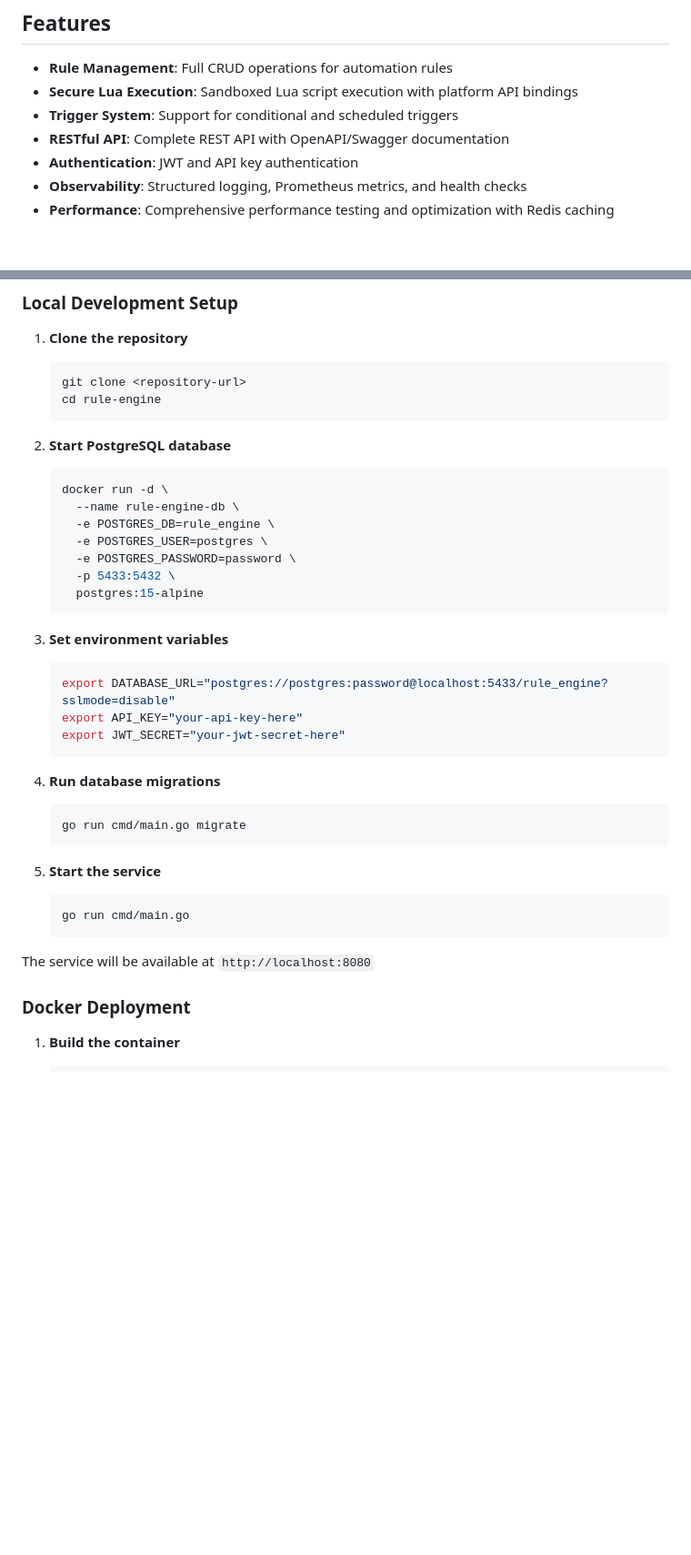
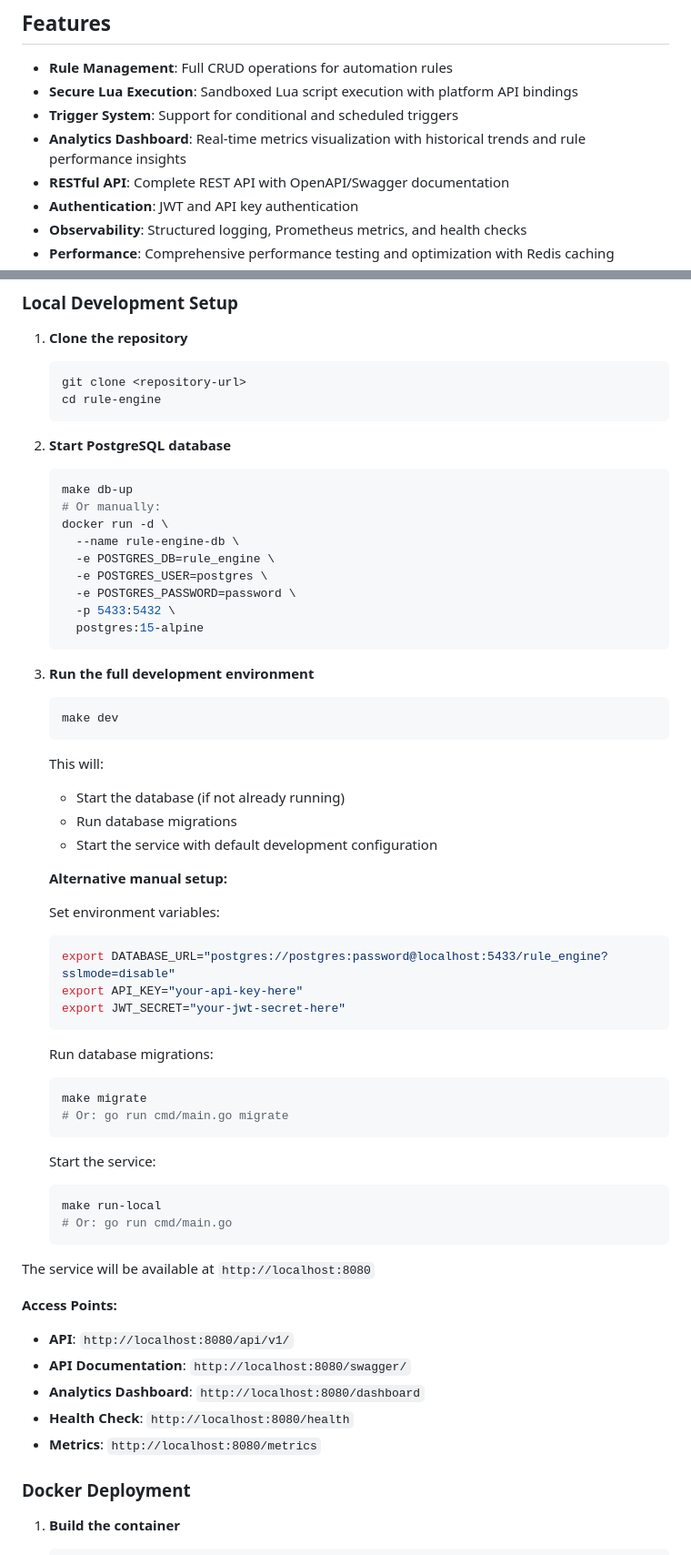
Before and after one commit to malyshevhen/rule-engine, a Markdown page: README.md, 2 parts joined by grey strips. Shown: that part at 91% size. GitHub-like rendering; blank space fills up the shorter version.

````diff
--- a/README.md
+++ b/README.md
@@ -7,6 +7,7 @@ A robust, scalable rule engine microservice for IoT automation built with Go. Th
 - **Rule Management**: Full CRUD operations for automation rules
 - **Secure Lua Execution**: Sandboxed Lua script execution with platform API bindings
 - **Trigger System**: Support for conditional and scheduled triggers
+- **Analytics Dashboard**: Real-time metrics visualization with historical trends and rule performance insights
 - **RESTful API**: Complete REST API with OpenAPI/Swagger documentation
 - **Authentication**: JWT and API key authentication
 - **Observability**: Structured logging, Prometheus metrics, and health checks
@@ -33,40 +34,62 @@ The service follows a clean architecture with clear separation of concerns:
 ### Local Development Setup
 
 1. **Clone the repository**
-   ```bash
-   git clone <repository-url>
-   cd rule-engine
-   ```
+    ```bash
+    git clone <repository-url>
+    cd rule-engine
+    ```
 
 2. **Start PostgreSQL database**
-   ```bash
-   docker run -d \
-     --name rule-engine-db \
-     -e POSTGRES_DB=rule_engine \
-     -e POSTGRES_USER=postgres \
-     -e POSTGRES_PASSWORD=password \
-     -p 5433:5432 \
-     postgres:15-alpine
-   ```
+    ```bash
+    make db-up
+    # Or manually:
+    docker run -d \
+      --name rule-engine-db \
+      -e POSTGRES_DB=rule_engine \
+      -e POSTGRES_USER=postgres \
+      -e POSTGRES_PASSWORD=password \
+      -p 5433:5432 \
+      postgres:15-alpine
+    ```
 
-3. **Set environment variables**
-   ```bash
-   export DATABASE_URL="postgres://postgres:password@localhost:5433/rule_engine?sslmode=disable"
-   export API_KEY="your-api-key-here"
-   export JWT_SECRET="your-jwt-secret-here"
-   ```
+3. **Run the full development environment**
+    ```bash
+    make dev
+    ```
+    This will:
+    - Start the database (if not already running)
+    - Run database migrations
+    - Start the service with default development configuration
 
-4. **Run database migrations**
-   ```bash
-   go run cmd/main.go migrate
-   ```
+    **Alternative manual setup:**
 
-5. **Start the service**
-   ```bash
-   go run cmd/main.go
-   ```
+    Set environment variables:
+    ```bash
+    export DATABASE_URL="postgres://postgres:password@localhost:5433/rule_engine?sslmode=disable"
+    export API_KEY="your-api-key-here"
+    export JWT_SECRET="your-jwt-secret-here"
+    ```
+
+    Run database migrations:
+    ```bash
+    make migrate
+    # Or: go run cmd/main.go migrate
+    ```
+
+    Start the service:
+    ```bash
+    make run-local
+    # Or: go run cmd/main.go
+    ```
 
 The service will be available at `http://localhost:8080`
+
+**Access Points:**
+- **API**: `http://localhost:8080/api/v1/`
+- **API Documentation**: `http://localhost:8080/swagger/`
+- **Analytics Dashboard**: `http://localhost:8080/dashboard`
+- **Health Check**: `http://localhost:8080/health`
+- **Metrics**: `http://localhost:8080/metrics`
 
 ### Docker Deployment
 
````
Also changed, not shown: other parts of README.md (+115 -10 lines).
